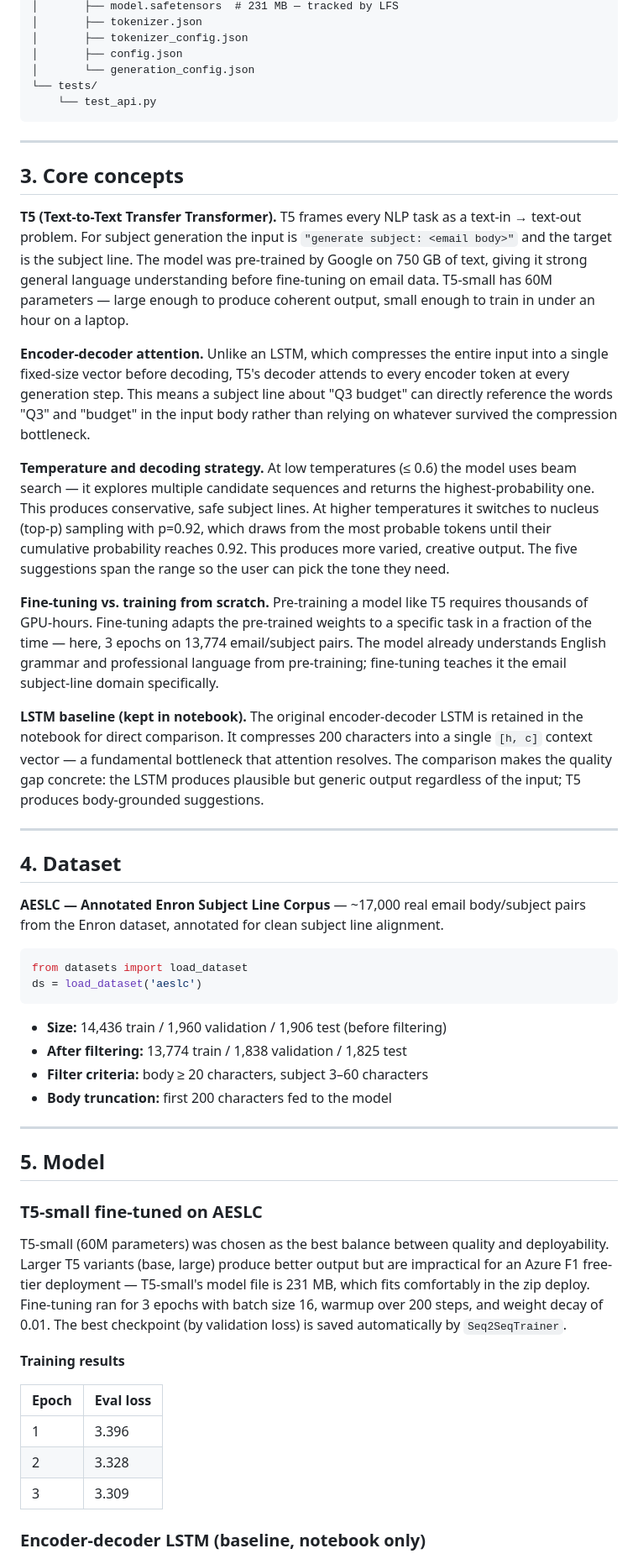
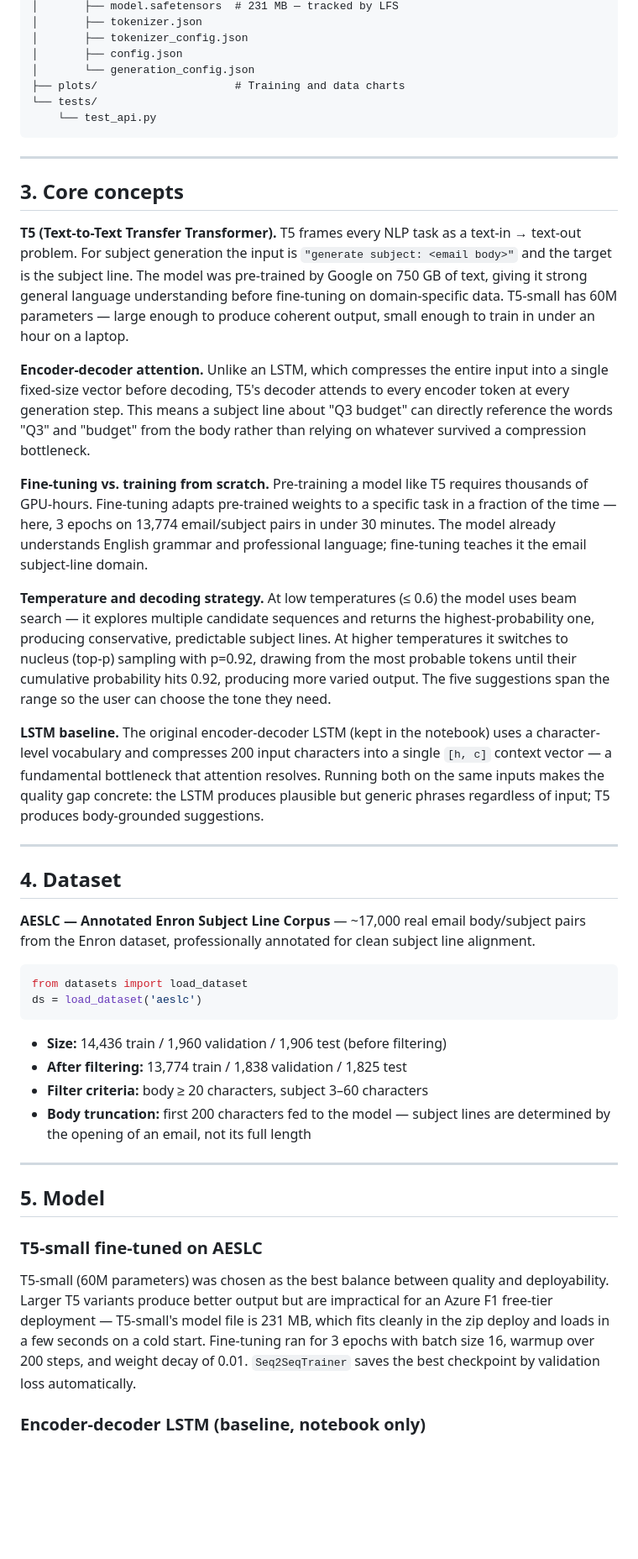
Before and after one commit to xavier-oc-programming/email-subject-generator, a Markdown page: README.md, the part around one of its changes. Shown at 84% size. Drawn GitHub-style; blank space fills up the shorter version.

````diff
--- a/README.md
+++ b/README.md
@@ -69,6 +70,7 @@ email-subject-generator/
 │       ├── tokenizer_config.json
 │       ├── config.json
 │       └── generation_config.json
+├── plots/                     # Training and data charts
 └── tests/
     └── test_api.py
 ```
@@ -77,21 +79,21 @@ email-subject-generator/
 
 ## 3. Core concepts
 
-**T5 (Text-to-Text Transfer Transformer).** T5 frames every NLP task as a text-in → text-out problem. For subject generation the input is `"generate subject: <email body>"` and the target is the subject line. The model was pre-trained by Google on 750 GB of text, giving it strong general language understanding before fine-tuning on email data. T5-small has 60M parameters — large enough to produce coherent output, small enough to train in under an hour on a laptop.
+**T5 (Text-to-Text Transfer Transformer).** T5 frames every NLP task as a text-in → text-out problem. For subject generation the input is `"generate subject: <email body>"` and the target is the subject line. The model was pre-trained by Google on 750 GB of text, giving it strong general language understanding before fine-tuning on domain-specific data. T5-small has 60M parameters — large enough to produce coherent output, small enough to train in under an hour on a laptop.
 
-**Encoder-decoder attention.** Unlike an LSTM, which compresses the entire input into a single fixed-size vector before decoding, T5's decoder attends to every encoder token at every generation step. This means a subject line about "Q3 budget" can directly reference the words "Q3" and "budget" in the input body rather than relying on whatever survived the compression bottleneck.
+**Encoder-decoder attention.** Unlike an LSTM, which compresses the entire input into a single fixed-size vector before decoding, T5's decoder attends to every encoder token at every generation step. This means a subject line about "Q3 budget" can directly reference the words "Q3" and "budget" from the body rather than relying on whatever survived a compression bottleneck.
 
-**Temperature and decoding strategy.** At low temperatures (≤ 0.6) the model uses beam search — it explores multiple candidate sequences and returns the highest-probability one. This produces conservative, safe subject lines. At higher temperatures it switches to nucleus (top-p) sampling with p=0.92, which draws from the most probable tokens until their cumulative probability reaches 0.92. This produces more varied, creative output. The five suggestions span the range so the user can pick the tone they need.
+**Fine-tuning vs. training from scratch.** Pre-training a model like T5 requires thousands of GPU-hours. Fine-tuning adapts pre-trained weights to a specific task in a fraction of the time — here, 3 epochs on 13,774 email/subject pairs in under 30 minutes. The model already understands English grammar and professional language; fine-tuning teaches it the email subject-line domain.
 
-**Fine-tuning vs. training from scratch.** Pre-training a model like T5 requires thousands of GPU-hours. Fine-tuning adapts the pre-trained weights to a specific task in a fraction of the time — here, 3 epochs on 13,774 email/subject pairs. The model already understands English grammar and professional language from pre-training; fine-tuning teaches it the email subject-line domain specifically.
+**Temperature and decoding strategy.** At low temperatures (≤ 0.6) the model uses beam search — it explores multiple candidate sequences and returns the highest-probability one, producing conservative, predictable subject lines. At higher temperatures it switches to nucleus (top-p) sampling with p=0.92, drawing from the most probable tokens until their cumulative probability hits 0.92, producing more varied output. The five suggestions span the range so the user can choose the tone they need.
 
-**LSTM baseline (kept in notebook).** The original encoder-decoder LSTM is retained in the notebook for direct comparison. It compresses 200 characters into a single `[h, c]` context vector — a fundamental bottleneck that attention resolves. The comparison makes the quality gap concrete: the LSTM produces plausible but generic output regardless of the input; T5 produces body-grounded suggestions.
+**LSTM baseline.** The original encoder-decoder LSTM (kept in the notebook) uses a character-level vocabulary and compresses 200 input characters into a single `[h, c]` context vector — a fundamental bottleneck that attention resolves. Running both on the same inputs makes the quality gap concrete: the LSTM produces plausible but generic phrases regardless of input; T5 produces body-grounded suggestions.
 
 ---
 
 ## 4. Dataset
 
-**AESLC — Annotated Enron Subject Line Corpus** — ~17,000 real email body/subject pairs from the Enron dataset, annotated for clean subject line alignment.
+**AESLC — Annotated Enron Subject Line Corpus** — ~17,000 real email body/subject pairs from the Enron dataset, professionally annotated for clean subject line alignment.
 
 ```python
 from datasets import load_dataset
@@ -101,7 +103,7 @@ ds = load_dataset('aeslc')
 - **Size:** 14,436 train / 1,960 validation / 1,906 test (before filtering)
 - **After filtering:** 13,774 train / 1,838 validation / 1,825 test
 - **Filter criteria:** body ≥ 20 characters, subject 3–60 characters
-- **Body truncation:** first 200 characters fed to the model
+- **Body truncation:** first 200 characters fed to the model — subject lines are determined by the opening of an email, not its full length
 
 ---
 
@@ -109,15 +111,7 @@ ds = load_dataset('aeslc')
 
 ### T5-small fine-tuned on AESLC
 
-T5-small (60M parameters) was chosen as the best balance between quality and deployability. Larger T5 variants (base, large) produce better output but are impractical for an Azure F1 free-tier deployment — T5-small's model file is 231 MB, which fits comfortably in the zip deploy. Fine-tuning ran for 3 epochs with batch size 16, warmup over 200 steps, and weight decay of 0.01. The best checkpoint (by validation loss) is saved automatically by `Seq2SeqTrainer`.
-
-**Training results**
-
-| Epoch | Eval loss |
-|-------|-----------|
-| 1 | 3.396 |
-| 2 | 3.328 |
-| 3 | 3.309 |
+T5-small (60M parameters) was chosen as the best balance between quality and deployability. Larger T5 variants produce better output but are impractical for an Azure F1 free-tier deployment — T5-small's model file is 231 MB, which fits cleanly in the zip deploy and loads in a few seconds on a cold start. Fine-tuning ran for 3 epochs with batch size 16, warmup over 200 steps, and weight decay of 0.01. `Seq2SeqTrainer` saves the best checkpoint by validation loss automatically.
 
 ### Encoder-decoder LSTM (baseline, notebook only)
 
````
Also changed, not shown: other parts of README.md (+40 -24 lines).
